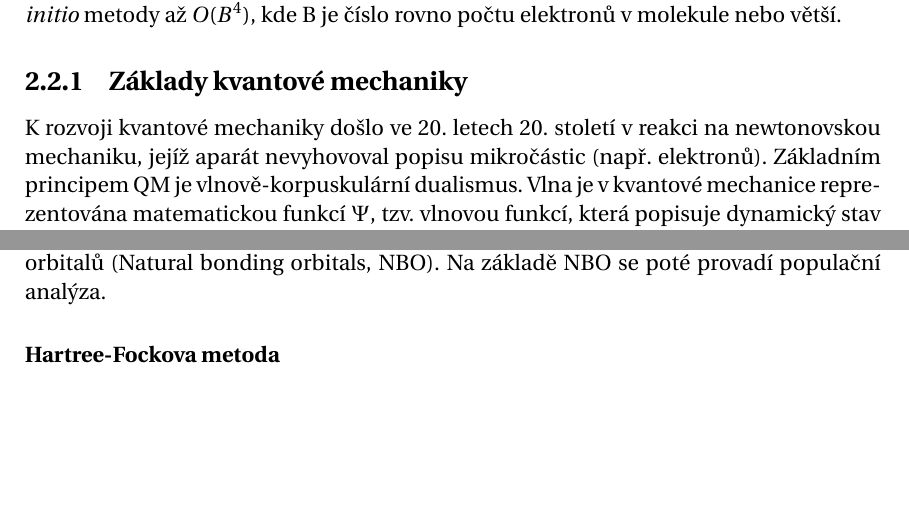
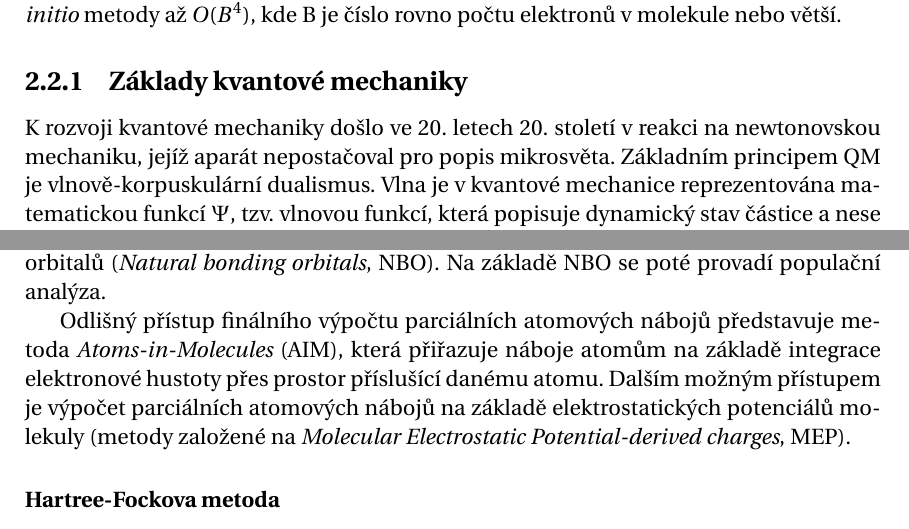
Before and after one commit to radenka/bp-text-overleaf, a LaTeX thesis (bc_thesis.tex, which reads text_prace/04_Kap_02_Teorie.tex): two parts of pages 13 and 14 of 22, joined at a grey line, cut so that both start at the same text, the shorter picture padded with empty space. Compiled offline with pdfLaTeX.

Commit message:
Population analysis finished. Citations missing.

```diff
--- a/text_prace/04_Kap_02_Teorie.tex
+++ b/text_prace/04_Kap_02_Teorie.tex
@@ -37,7 +37,7 @@ Limitujícím faktorem pro použití QM metod je jejich složitost, konkrétně
 
 \subsection{Základy kvantové mechaniky}
 %Již na konci 19. století došli vědci k poznání, že klasická newtonovská mechanika není vhodná pro popis pohybu mikročástic (např. elektronů). Z toho důvodu došlo ve 20. letech 20. století k rozvoji kvantové mechaniky.
-K rozvoji kvantové mechaniky došlo ve 20. letech 20. století v reakci na newtonovskou mechaniku, jejíž aparát nevyhovoval popisu mikročástic (např. elektronů).
+K rozvoji kvantové mechaniky došlo ve 20. letech 20. století v reakci na newtonovskou mechaniku, jejíž aparát nepostačoval pro popis mikrosvěta.
 Základním principem QM je vlnově-korpuskulární dualismus. %, připisující mikročástici jak charakteristiky hmoty (hybnost), tak charakteristiky elektromagnetické vlny šířící se prostorem
 Vlna je v kvantové mechanice reprezentována matematickou funkcí $\Psi$, tzv. vlnovou funkcí, která popisuje dynamický stav částice a nese veškeré informace, které lze o částici získat \cite{Cely}. %Druhá mocnina vlnové funkce ${\lvert \Psi \rvert}^2(x, y, z)$ odpovídá hustotě pravděpodobnosti nalezení částice v daném bodě. Integrací funkce  ${\lvert \Psi \rvert}^2(x, y, z)$ přes libovolný rozsah os $x, y, z$ pak získáváme pravděpodobnost výskytu částice v daném prostoru.% celý prostor pak nutně získáváme $$ \int_{space}\lvert \Psi \rvert^2 dxdydz = 1$$Říkáme, že funkce $\Psi$ je normalizovaná. Volatron s. 30, Atkins s. 262 NECHAT TO TU?
 
@@ -61,8 +61,10 @@ Pro popis funkcí reprezentujících atomové orbitaly se používají orbitaly
 
 Krokem vedoucím k výpočtu hodnot parciálních nábojů je provedení populační analýzy, která popisuje rozložení elektronové hustoty v molekule. Příkladem je Mullikenova populační analýza (\textit{Mulliken population analysis}, MPA), % R. S. Mulliken, “Electronic population analysis on LCAO–MO molecularwave functions. I,”The Journal of Chemical Physics, vol. 23, no. 10, pp. 1833–1840, 1955.
 která elektronovou hustotu určuje dle obsazenosti atomových orbitalů  elektrony. V rámci chemické vazby je elektronová hustota rovnoměrně rozdělena mezi vazebné partnery, není tedy brána v potaz možná rozdílnost elektronegativit. Výsledky MPA jsou také silně závislé na použitém kvantově-mechanickém přístupu a na velikosti bázové sady.
-Nevýhody MPA, zejména nepřesnost výsledků související s rozšiřováním bázové sady, řeší přirozená populační analýza (Natural population analysis, NPA), pracující s přirozenými atomovými orbitaly. Přirozené atomové orbitaly jsou nejprve vypočteny z bázové sady atomových orbitalů a jsou následně použity pro výpočet ortonormálních přirozených vazebných orbitalů (Natural bonding orbitals, NBO). Na základě NBO se poté provadí populační analýza. %  A. E. Reed, R. B. Weinstock and F. Weinhold. Natural population analysis.J. Chem.Phys. 83(2):735-746, 198
+Nevýhody MPA, zejména nepřesnost výsledků související s rozšiřováním bázové sady, řeší přirozená populační analýza (\textit{Natural population analysis}, NPA), pracující s přirozenými atomovými orbitaly.
+Přirozené atomové orbitaly jsou nejprve vypočteny z bázové sady atomových orbitalů a jsou následně použity pro výpočet ortonormálních přirozených vazebných orbitalů (\textit{Natural bonding orbitals}, NBO). Na základě NBO se poté provadí populační analýza. %  A. E. Reed, R. B. Weinstock and F. Weinhold. Natural population analysis.J. Chem.Phys. 83(2):735-746, 198
 
+Odlišný přístup finálního výpočtu parciálních atomových nábojů představuje metoda \textit{Atoms-in-Molecules} (AIM), která přiřazuje náboje atomům na základě integrace elektronové hustoty přes prostor příslušící danému atomu. Dalším možným přístupem je výpočet parciálních atomových nábojů na základě elektrostatických potenciálů molekuly (metody založené na \textit{Molecular Electrostatic Potential-derived charges}, MEP).
 
 
 \subsubsection{Hartree-Fockova metoda}
```
